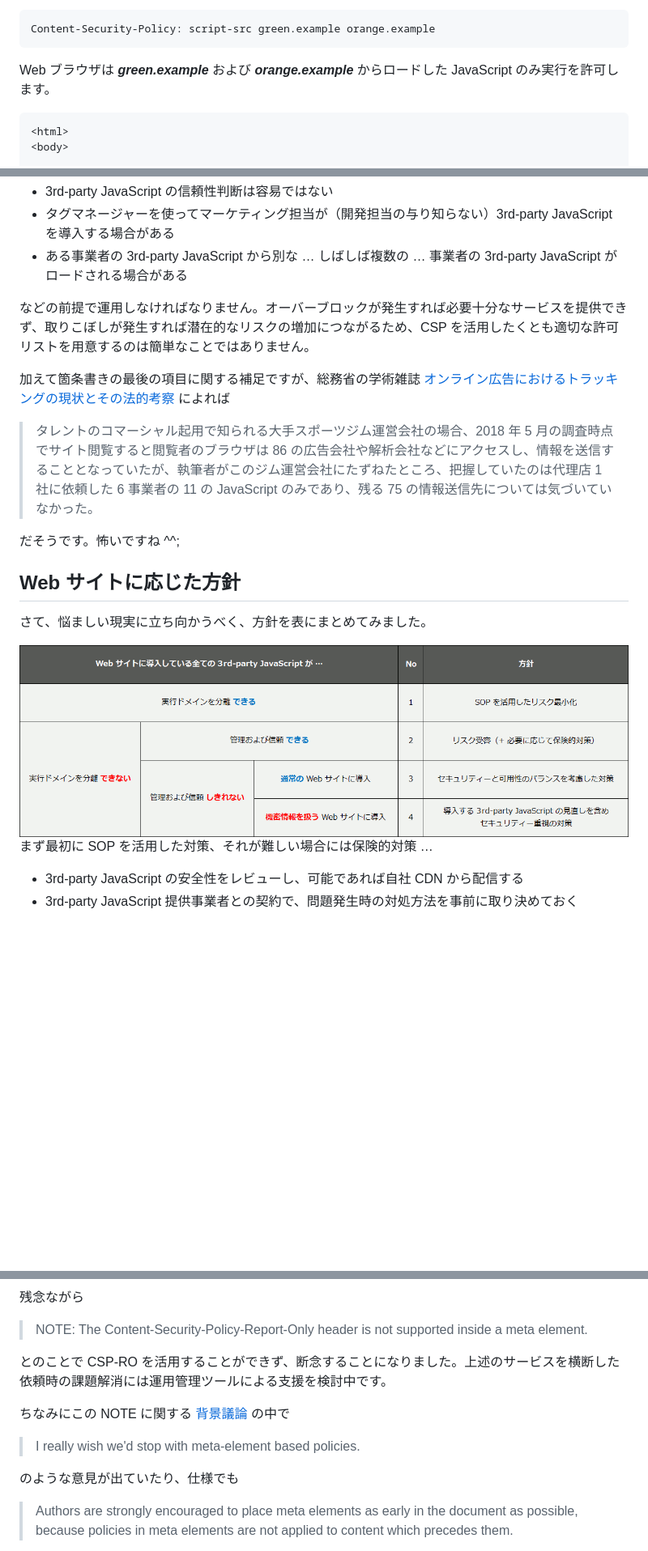
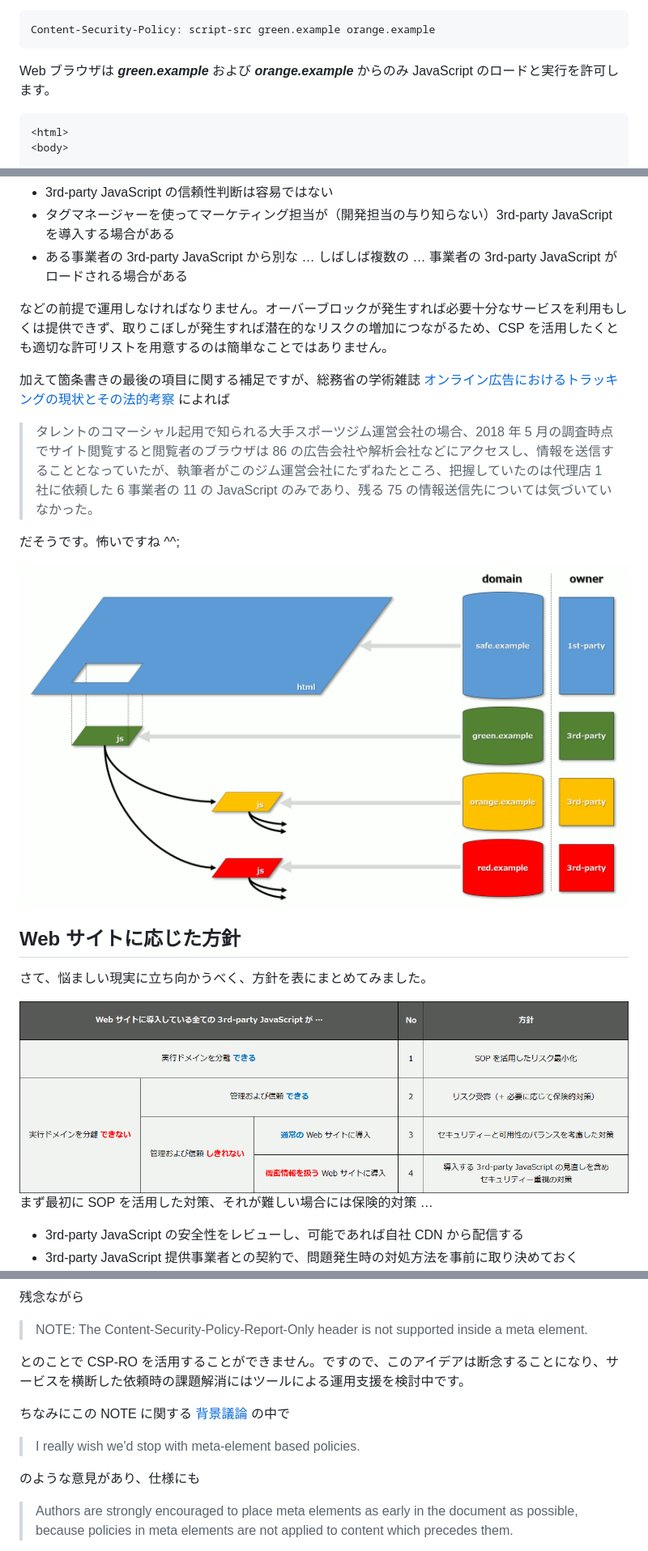
Before and after one commit to nakayama-kazuki/202x, a Markdown page: CSP/readme.md, 3 parts joined by grey strips. Shown at 81% size. Drawn GitHub-style; pictures changed too: CSP/img06.png, CSP/img07.png (added); blank space fills up the shorter version.

````diff
--- a/CSP/readme.md
+++ b/CSP/readme.md
@@ -22,7 +22,7 @@ Web ブラウザに対して JavaScript のロードや実行に関する許可
 Content-Security-Policy: script-src green.example orange.example
 ```
 
-Web ブラウザは ***green.example*** および ***orange.example*** からロードした JavaScript のみ実行を許可します。
+Web ブラウザは ***green.example*** および ***orange.example*** からのみ JavaScript のロードと実行を許可します。
 
 ```
 <html>
@@ -78,7 +78,7 @@ Web ブラウザの開発者ツールを使うことで Web サイトに導入
 - タグマネージャーを使ってマーケティング担当が（開発担当の与り知らない）3rd-party JavaScript を導入する場合がある
 - ある事業者の 3rd-party JavaScript から別な … しばしば複数の … 事業者の 3rd-party JavaScript がロードされる場合がある
 
-などの前提で運用しなければなりません。オーバーブロックが発生すれば必要十分なサービスを提供できず、取りこぼしが発生すれば潜在的なリスクの増加につながるため、CSP を活用したくとも適切な許可リストを用意するのは簡単なことではありません。
+などの前提で運用しなければなりません。オーバーブロックが発生すれば必要十分なサービスを利用もしくは提供できず、取りこぼしが発生すれば潜在的なリスクの増加につながるため、CSP を活用したくとも適切な許可リストを用意するのは簡単なことではありません。
 
 加えて箇条書きの最後の項目に関する補足ですが、総務省の学術雑誌 [オンライン広告におけるトラッキングの現状とその法的考察](https://www.soumu.go.jp/main_content/000599872.pdf) によれば
 
@@ -86,11 +86,13 @@ Web ブラウザの開発者ツールを使うことで Web サイトに導入
 
 だそうです。怖いですね ^^;
 
+<img src='https://raw.githubusercontent.com/nakayama-kazuki/202x/main/CSP/img06.png' />
+
 ## Web サイトに応じた方針
 
 さて、悩ましい現実に立ち向かうべく、方針を表にまとめてみました。
 
-<img src='https://raw.githubusercontent.com/nakayama-kazuki/202x/main/CSP/img06.png' />
+<img src='https://raw.githubusercontent.com/nakayama-kazuki/202x/main/CSP/img07.png' />
 
 まず最初に SOP を活用した対策、それが難しい場合には保険的対策 …
 
@@ -204,13 +206,13 @@ ro.observe();
 
 > NOTE: The Content-Security-Policy-Report-Only header is not supported inside a meta element.
 
-とのことで CSP-RO を活用することができず、断念することになりました。上述のサービスを横断した依頼時の課題解消には運用管理ツールによる支援を検討中です。
+とのことで CSP-RO を活用することができません。ですので、このアイデアは断念することになり、サービスを横断した依頼時の課題解消にはツールによる運用支援を検討中です。
 
 ちなみにこの NOTE に関する [背景議論](https://github.com/w3c/webappsec-csp/issues/277) の中で
 
 > I really wish we'd stop with meta-element based policies.
 
-のような意見が出ていたり、仕様でも
+のような意見があり、仕様にも
 
 > Authors are strongly encouraged to place meta elements as early in the document as possible, because policies in meta elements are not applied to content which precedes them.
 
````
Also changed, not shown: other parts of CSP/readme.md (+4 -4 lines), CSP/img04.png.
